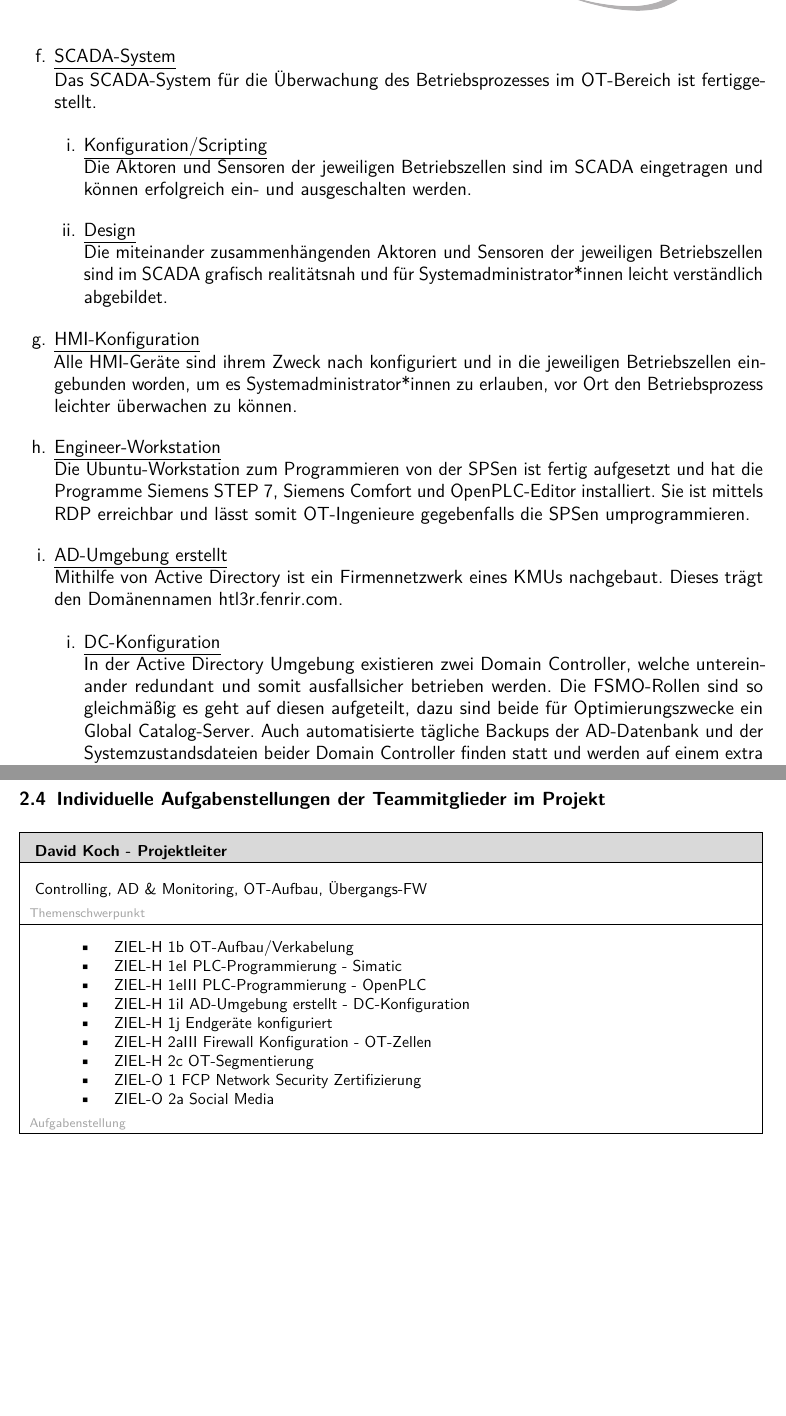
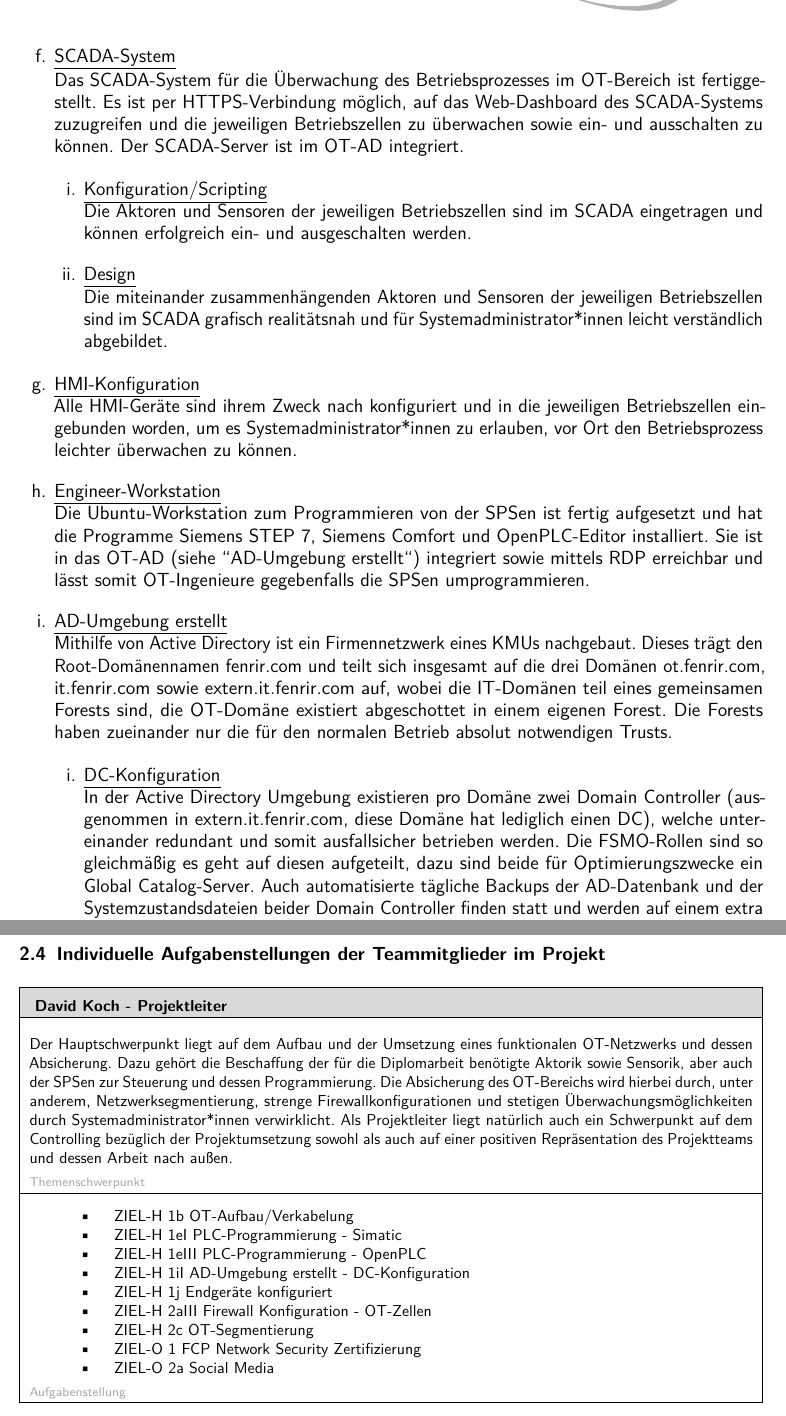
Before and after one commit to HTL3R-DA-24-25/Fenrir, a LaTeX document (documents/Ansuchen/Fenrir_Ansuchen.tex): two parts of pages 7 and 11 of 17, joined at a grey line, cut so that both start at the same text, the shorter picture padded with empty space. Compiled offline with pdfLaTeX.

Commit message:
Ansuchen = Baustelle

```diff
--- a/documents/Ansuchen/Fenrir_Ansuchen.tex
+++ b/documents/Ansuchen/Fenrir_Ansuchen.tex
@@ -28,6 +28,8 @@
 \onehalfspacing
 
 \setcounter{secnumdepth}{3}
+
+\usepackage[usenames,dvipsnames,table]{xcolor} % Allows the definition and use of colors. This package has to be included before tikz.
 
 \usepackage[T1]{fontenc}
 \usepackage[utf8]{inputenc}
@@ -76,7 +78,6 @@
 \usepackage{booktabs}   % Improves the typesettings of tables.
 \usepackage{subcaption} % Allows the use of subfigures and enables their referencing.
 \usepackage[ruled,linesnumbered]{algorithm2e} % Enables the writing of pseudo code.
-\usepackage[usenames,dvipsnames,table]{xcolor} % Allows the definition and use of colors. This package has to be included before tikz.
 \usepackage{nag}       % Issues warnings when best practices in writing LaTeX documents are violated.
 \usepackage{todonotes} % Provides tooltip-like todo notes.
 
@@ -362,7 +363,7 @@ Die OpenPLC SPS, die auf einem Raspberry Pi 3b läuft, wurde je nach der in ihre
 \end{enumerate}
 
 \item{\underline{SCADA-System}}\\
-Das SCADA-System für die Überwachung des Betriebsprozesses im OT-Bereich ist fertiggestellt.
+Das SCADA-System für die Überwachung des Betriebsprozesses im OT-Bereich ist fertiggestellt. Es ist per HTTPS-Verbindung möglich, auf das Web-Dashboard des SCADA-Systems zuzugreifen und die jeweiligen Betriebszellen zu überwachen sowie ein- und ausschalten zu können. Der SCADA-Server ist im OT-AD integriert.
 
 \begin{enumerate}[label=\roman*.]
 \item{\underline{Konfiguration/Scripting}}\\
@@ -376,14 +377,14 @@ Die miteinander zusammenhängenden Aktoren und Sensoren der jeweiligen Betriebsz
 Alle HMI-Geräte sind ihrem Zweck nach konfiguriert und in die jeweiligen Betriebszellen eingebunden worden, um es Systemadministrator*innen zu erlauben, vor Ort den Betriebsprozess leichter überwachen zu können.
 
 \item{\underline{Engineer-Workstation}}\\
-Die Ubuntu-Workstation zum Programmieren von der SPSen ist fertig aufgesetzt und hat die Programme Siemens STEP 7, Siemens Comfort und OpenPLC-Editor installiert. Sie ist mittels RDP erreichbar und lässt somit OT-Ingenieure gegebenfalls die SPSen umprogrammieren.
+Die Ubuntu-Workstation zum Programmieren von der SPSen ist fertig aufgesetzt und hat die Programme Siemens STEP 7, Siemens Comfort und OpenPLC-Editor installiert. Sie ist in das OT-AD (siehe "'AD-Umgebung erstellt"') integriert sowie mittels RDP erreichbar und lässt somit OT-Ingenieure gegebenfalls die SPSen umprogrammieren.
 
 \item{\underline{AD-Umgebung erstellt}}\\
-Mithilfe von Active Directory ist ein Firmennetzwerk eines KMUs nachgebaut. Dieses trägt den Domänennamen htl3r.fenrir.com.
+Mithilfe von Active Directory ist ein Firmennetzwerk eines KMUs nachgebaut. Dieses trägt den Root-Domänennamen fenrir.com und teilt sich insgesamt auf die drei Domänen ot.fenrir.com, it.fenrir.com sowie extern.it.fenrir.com auf, wobei die IT-Domänen teil eines gemeinsamen Forests sind, die OT-Domäne existiert abgeschottet in einem eigenen Forest. Die Forests haben zueinander nur die für den normalen Betrieb absolut notwendigen Trusts.
 
 \begin{enumerate}[label=\roman*.]
 \item{\underline{DC-Konfiguration}}\\
-In der Active Directory Umgebung existieren zwei Domain Controller, welche untereinander redundant und somit ausfallsicher betrieben werden. Die FSMO-Rollen sind so gleichmäßig es geht auf diesen aufgeteilt, dazu sind beide für Optimierungszwecke ein Global Catalog-Server. Auch automatisierte tägliche Backups der AD-Datenbank und der Systemzustandsdateien beider Domain Controller finden statt und werden auf einem extra für Backups konzipierten File-Server (siehe "'Server konfiguriert"') gespeichert.
+In der Active Directory Umgebung existieren pro Domäne zwei Domain Controller (ausgenommen in extern.it.fenrir.com, diese Domäne hat lediglich einen DC), welche untereinander redundant und somit ausfallsicher betrieben werden. Die FSMO-Rollen sind so gleichmäßig es geht auf diesen aufgeteilt, dazu sind beide für Optimierungszwecke ein Global Catalog-Server. Auch automatisierte tägliche Backups der AD-Datenbank und der Systemzustandsdateien beider Domain Controller finden statt und werden auf einem extra für Backups konzipierten File-Server (siehe "'Server konfiguriert"') gespeichert.
 \item{\underline{OU-Struktur}}\\
 Die einzelnen Objekte wie Computer sowie User der Active Directory Umgebung sind nach dem Business-Unit-Modell hierarchisch in Organisational Units (kurz OUs) unterteilt und somit auch strukturiert.
 \item{\underline{Konten/Gruppen-Erstellung \& Konfiguration}}\\
@@ -492,7 +493,7 @@ Auf den Endgeräten im IT-Netzwerk (PC-Hosts z.B.) ist eine Art von Endpoint-Sec
 		\rule{0pt}{15pt}
 		\textbf{\normalsize{David Koch - Projektleiter}} \\ \hline
 
-		\rule{0pt}{20pt} Controlling, AD \& Monitoring, OT-Aufbau, Übergangs-FW \\
+		\rule{0pt}{20pt}Der Hauptschwerpunkt liegt auf dem Aufbau und der Umsetzung eines funktionalen OT-Netzwerks und dessen Absicherung. Dazu gehört die Beschaffung der für die Diplomarbeit benötigte Aktorik sowie Sensorik, aber auch der SPSen zur Steuerung und dessen Programmierung. Die Absicherung des OT-Bereichs wird hierbei durch, unter anderem, Netzwerksegmentierung, strenge Firewallkonfigurationen und stetigen Überwachungsmöglichkeiten durch Systemadministrator*innen verwirklicht. Als Projektleiter liegt natürlich auch ein Schwerpunkt auf dem Controlling bezüglich der Projektumsetzung sowohl als auch auf einer positiven Repräsentation des Projektteams und dessen Arbeit nach außen.  \\
 		\rule{0pt}{11pt}\textcolor[HTML]{A6A6A6}{\footnotesize{Themenschwerpunkt}} \\ \hline
 
 		\begin{itemize}[itemsep=0pt, parsep=0pt, topsep=0pt]
```
Also changed, not shown: documents/Ansuchen/Fenrir_Ansuchen.tex (12 more changed lines).
